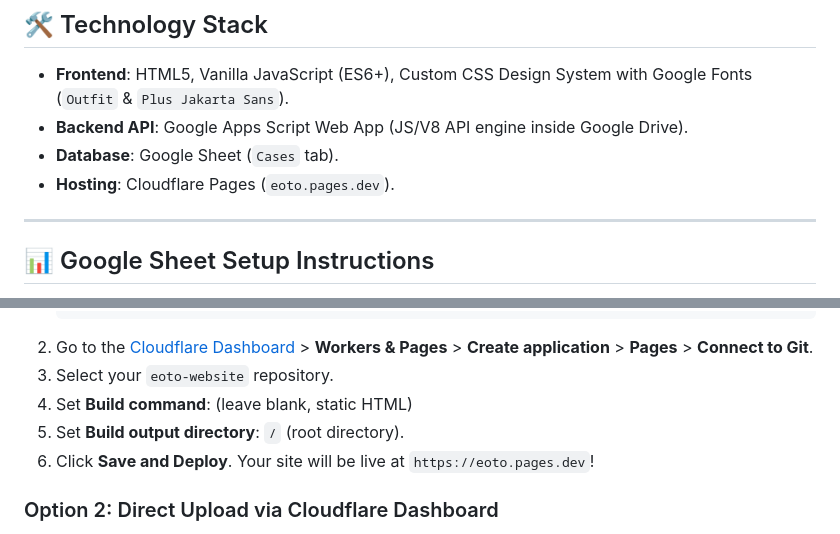
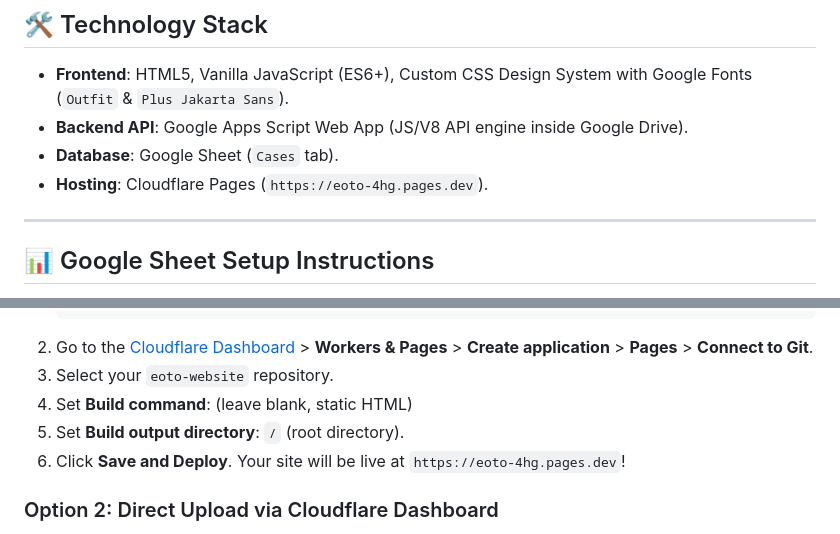
Before and after one commit to eotokerala/eoto, a Markdown page: README.md, 2 parts joined by grey strips. Rendered like a GitHub page.

Commit message:
Update live Cloudflare Pages URL to eoto-4hg.pages.dev in README.md

```diff
--- a/README.md
+++ b/README.md
@@ -21,7 +21,7 @@ Hosted on **Cloudflare Pages** and powered by **Google Apps Script + Google Shee
 - **Frontend**: HTML5, Vanilla JavaScript (ES6+), Custom CSS Design System with Google Fonts (`Outfit` & `Plus Jakarta Sans`).
 - **Backend API**: Google Apps Script Web App (JS/V8 API engine inside Google Drive).
 - **Database**: Google Sheet (`Cases` tab).
-- **Hosting**: Cloudflare Pages (`eoto.pages.dev`).
+- **Hosting**: Cloudflare Pages (`https://eoto-4hg.pages.dev`).
 
 ---
 
@@ -74,7 +74,7 @@ Hosted on **Cloudflare Pages** and powered by **Google Apps Script + Google Shee
 3. Select your `eoto-website` repository.
 4. Set **Build command**: (leave blank, static HTML)
 5. Set **Build output directory**: `/` (root directory).
-6. Click **Save and Deploy**. Your site will be live at `https://eoto.pages.dev`!
+6. Click **Save and Deploy**. Your site will be live at `https://eoto-4hg.pages.dev`!
 
 ### Option 2: Direct Upload via Cloudflare Dashboard
 1. Go to Cloudflare Dashboard > **Workers & Pages** > **Create application** > **Pages** > **Upload assets**.
```
